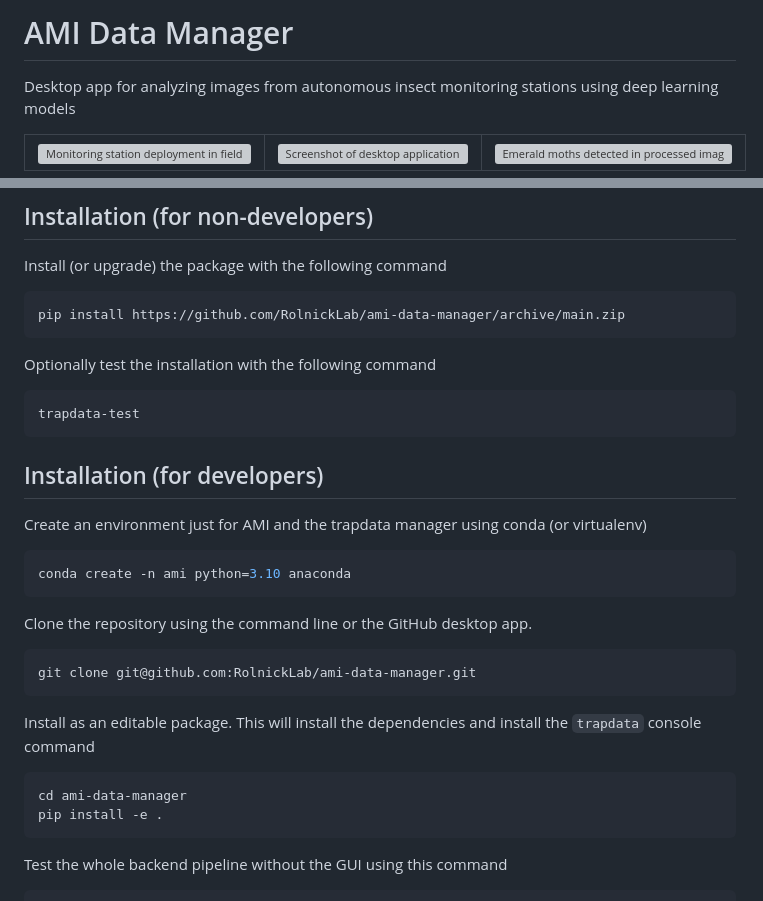
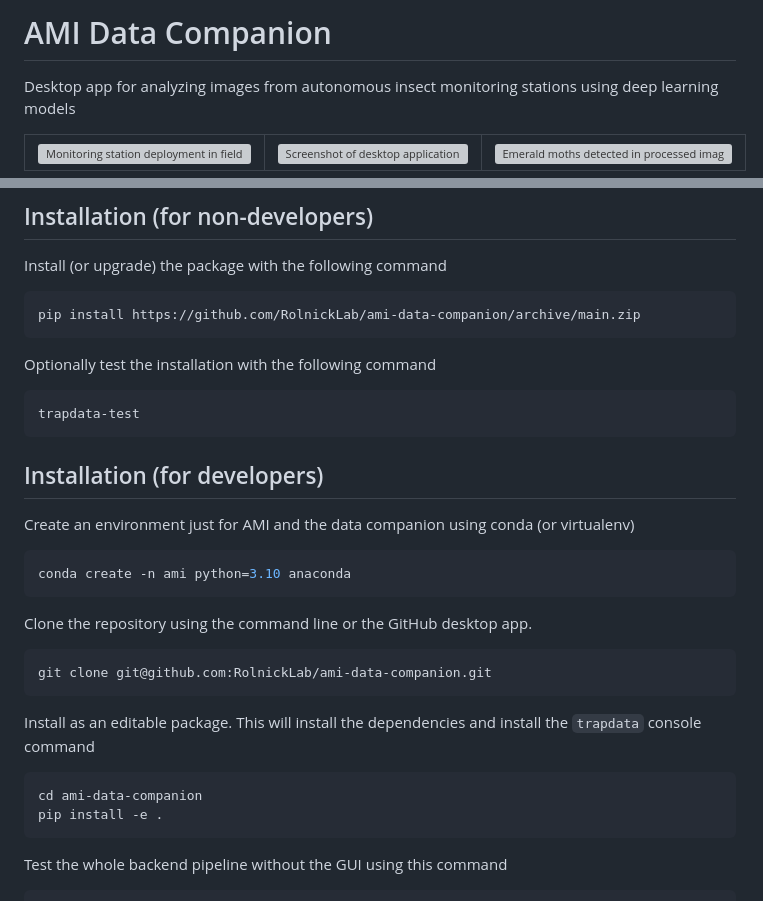
Before and after one commit to RolnickLab/ami-data-companion, a Markdown page: README.md, 2 parts joined by grey strips. GitHub-like rendering; grey boxes are pictures that could not be loaded.

Commit message:
Update name of project
We have referred to this project as numerous things. Settling on "AMI Data Companion" by popular opinion at the 2023 ESA conference.

````diff
--- a/README.md
+++ b/README.md
@@ -1,4 +1,4 @@
-# AMI Data Manager
+# AMI Data Companion
 
 Desktop app for analyzing images from autonomous insect monitoring stations using deep learning models
 
@@ -26,7 +26,7 @@ Desktop app for analyzing images from autonomous insect monitoring stations usin
 Install (or upgrade) the package with the following command
 
 ```sh
-pip install https://github.com/RolnickLab/ami-data-manager/archive/main.zip
+pip install https://github.com/RolnickLab/ami-data-companion/archive/main.zip
 ```
 
 Optionally test the installation with the following command
@@ -37,7 +37,7 @@ trapdata-test
 
 ## Installation (for developers)
 
-Create an environment just for AMI and the trapdata manager using conda (or virtualenv)
+Create an environment just for AMI and the data companion using conda (or virtualenv)
 
 ```sh
 conda create -n ami python=3.10 anaconda
@@ -46,13 +46,13 @@ conda create -n ami python=3.10 anaconda
 Clone the repository using the command line or the GitHub desktop app.
 
 ```sh
-git clone git@github.com:RolnickLab/ami-data-manager.git
+git clone git@github.com:RolnickLab/ami-data-companion.git
 ```
 
 Install as an editable package. This will install the dependencies and install the `trapdata` console command
 
 ```sh
-cd ami-data-manager
+cd ami-data-companion
 pip install -e .
 ```
 
````
